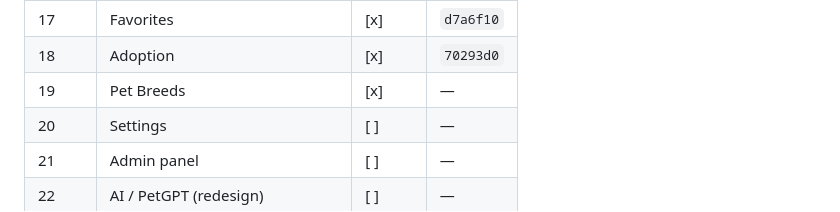
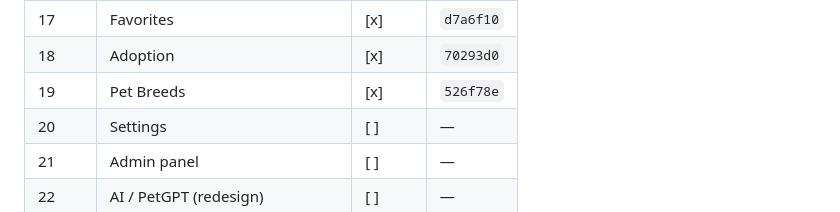
Before and after one commit to TheMahek/FamiPet, a Markdown page: docs/migration.md, the part around the change. Rendered like a GitHub page.

Commit message:
docs(migration): fill phase 19 commit hash

```diff
--- a/docs/migration.md
+++ b/docs/migration.md
@@ -194,7 +194,7 @@ tree verified.
 | 16    | Lost & Found                   | [x]    | `d637cd9`    |
 | 17    | Favorites                      | [x]    | `d7a6f10`    |
 | 18    | Adoption                       | [x]    | `70293d0`    |
-| 19    | Pet Breeds                     | [x]    | —            |
+| 19    | Pet Breeds                     | [x]    | `526f78e`    |
 | 20    | Settings                       | [ ]    | —            |
 | 21    | Admin panel                    | [ ]    | —            |
 | 22    | AI / PetGPT (redesign)         | [ ]    | —            |
```
